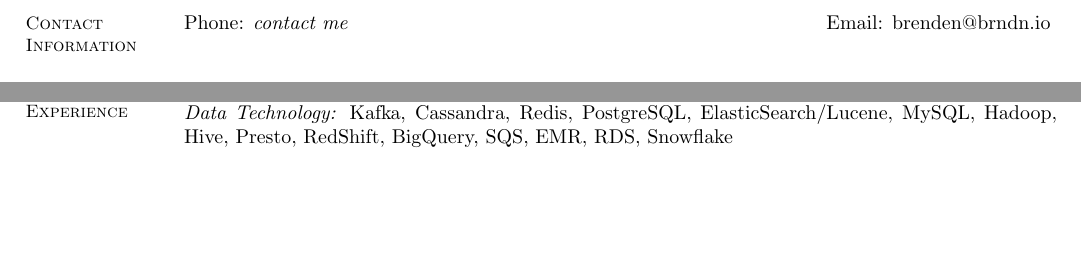
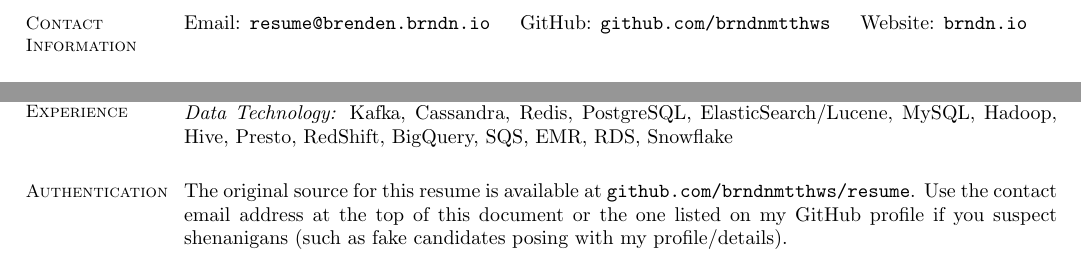
Before and after one commit to brndnmtthws/resume, a LaTeX CV (resume.tex): two parts of pages 1 and 3 of 3, joined at a grey line, cut at the place of the change, the shorter picture padded with empty space. Compiled offline with pdfLaTeX.

Commit message:
Update this here.

```diff
--- a/resume.tex
+++ b/resume.tex
@@ -8,9 +8,9 @@
 
     \section{\mysidestyle Contact\\Information}
 
-    Phone: \emph{contact me}                  \hfill
-    Email: \href{mailto:brenden@brndn.io}{brenden@brndn.io}                   \hfill
-
+    Email: \href{mailto:resume@brenden.brndn.io}{\texttt{resume@brenden.brndn.io}} \hfill
+    GitHub: \href{https://github.com/brndnmtthws}{\texttt{github.com/brndnmtthws}} \hfill
+    Website: \href{https://brndn.io}{\texttt{brndn.io}} \hfill
     \vspace{3mm}
 
     \section{\mysidestyle Published\\Works}
@@ -186,5 +186,12 @@
     \emph{Data Technology:} Kafka, Cassandra, Redis, PostgreSQL, ElasticSearch/Lucene,
      MySQL, Hadoop, Hive, Presto, RedShift, BigQuery, SQS, EMR, RDS, Snowflake
 
+    \section{\mysidestyle Authentication}
+
+    The original source for this resume is available at
+    \href{https://github.com/brndnmtthws/resume}{\texttt{github.com/brndnmtthws/resume}}.
+    Use the contact email address at the top of this document or the one listed
+    on my GitHub profile if you suspect shenanigans (such as fake candidates
+    posing with my profile/details).
 \end{resume}
 \end{document}
```
Also changed, not shown: resume.pdf.
